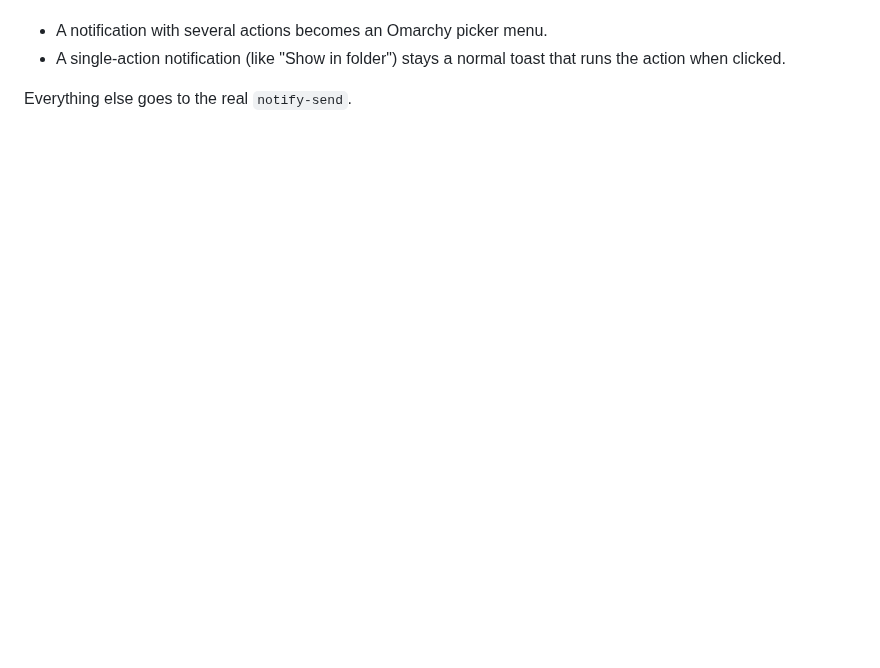
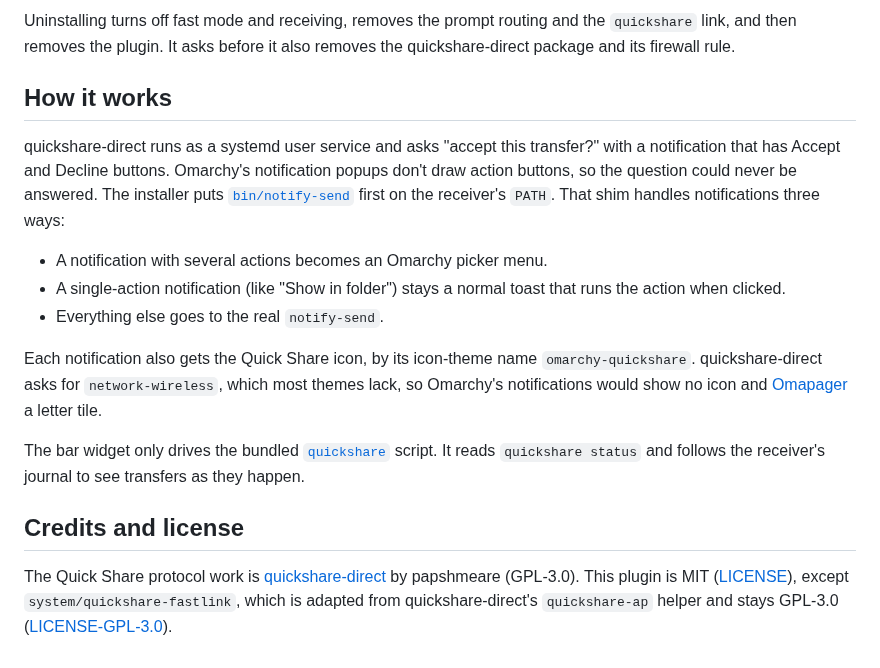
Before and after one commit to Emanuel4100/omarchy-quickshare, a Markdown page: README.md, the part around one of its changes. GitHub-like rendering; blank space fills up the shorter version.

```diff
--- a/README.md
+++ b/README.md
@@ -60,5 +110,17 @@ quickshare-direct asks "accept this transfer?" with a notification that has Acce
+Uninstalling turns off fast mode and receiving, removes the prompt routing and the `quickshare` link, and then removes the plugin. It asks before it also removes the quickshare-direct package and its firewall rule.
+
+## How it works
+
+quickshare-direct runs as a systemd user service and asks "accept this transfer?" with a notification that has Accept and Decline buttons. Omarchy's notification popups don't draw action buttons, so the question could never be answered. The installer puts [`bin/notify-send`](bin/notify-send) first on the receiver's `PATH`. That shim handles notifications three ways:
 
 - A notification with several actions becomes an Omarchy picker menu.
 - A single-action notification (like "Show in folder") stays a normal toast that runs the action when clicked.
+- Everything else goes to the real `notify-send`.
 
-Everything else goes to the real `notify-send`.
+Each notification also gets the Quick Share icon, by its icon-theme name `omarchy-quickshare`. quickshare-direct asks for `network-wireless`, which most themes lack, so Omarchy's notifications would show no icon and [Omapager](https://github.com/omacom/omapager) a letter tile.
+
+The bar widget only drives the bundled [`quickshare`](quickshare) script. It reads `quickshare status` and follows the receiver's journal to see transfers as they happen.
+
+## Credits and license
+
+The Quick Share protocol work is [quickshare-direct](https://github.com/papshmeare/quickshare-direct) by papshmeare (GPL-3.0). This plugin is MIT ([LICENSE](LICENSE)), except `system/quickshare-fastlink`, which is adapted from quickshare-direct's `quickshare-ap` helper and stays GPL-3.0 ([LICENSE-GPL-3.0](LICENSE-GPL-3.0)).
```
Also changed, not shown: other parts of README.md (+83 -33 lines), preview.png (added), 8 other files.
